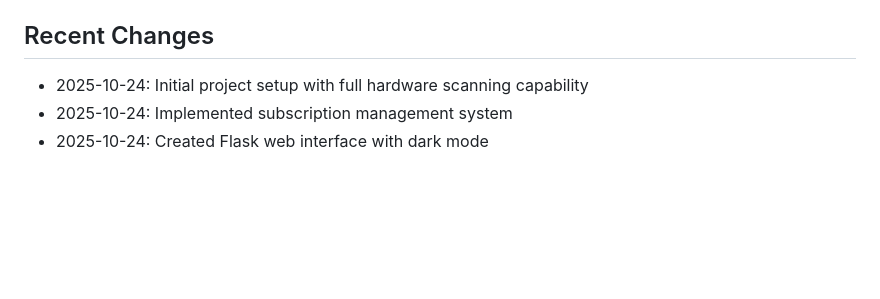
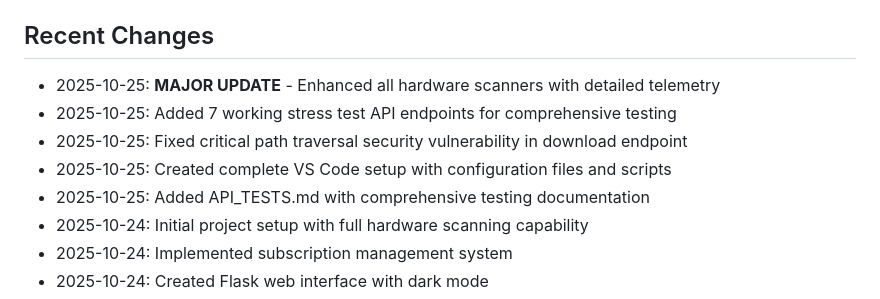
Before and after one commit to mr-oskar/Prosecutions, a Markdown page: replit.md, the part around the change. GitHub-like rendering; blank space fills up the shorter version.

Commit message:
Enhance hardware scanners and add stress test endpoints
Update replit.md to include recent changes such as enhanced hardware scanners, added stress test API endpoints, fixed a security vulnerability, and added VS Code setup and testing documentation.

Replit-Commit-Author: Agent
Replit-Commit-Session-Id: f109c8fa-116d-49d7-9c52-60abda9ff655
Replit-Commit-Checkpoint-Type: full_checkpoint
Replit-Commit-Screenshot-Url: https://storage.googleapis.com/screenshot-production-us-central1/44db0261-7cda-482f-a66c-0b145c038e31/f109c8fa-116d-49d7-9c52-60abda9ff655/W6r3dEp

```diff
--- a/replit.md
+++ b/replit.md
@@ -69,6 +69,11 @@ System Guardian is a comprehensive PC diagnostic application with subscription-b
 - POST `/api/scan/export-json` - Export JSON data
 
 ## Recent Changes
+- 2025-10-25: **MAJOR UPDATE** - Enhanced all hardware scanners with detailed telemetry
+- 2025-10-25: Added 7 working stress test API endpoints for comprehensive testing
+- 2025-10-25: Fixed critical path traversal security vulnerability in download endpoint
+- 2025-10-25: Created complete VS Code setup with configuration files and scripts
+- 2025-10-25: Added API_TESTS.md with comprehensive testing documentation
 - 2025-10-24: Initial project setup with full hardware scanning capability
 - 2025-10-24: Implemented subscription management system
 - 2025-10-24: Created Flask web interface with dark mode
```
